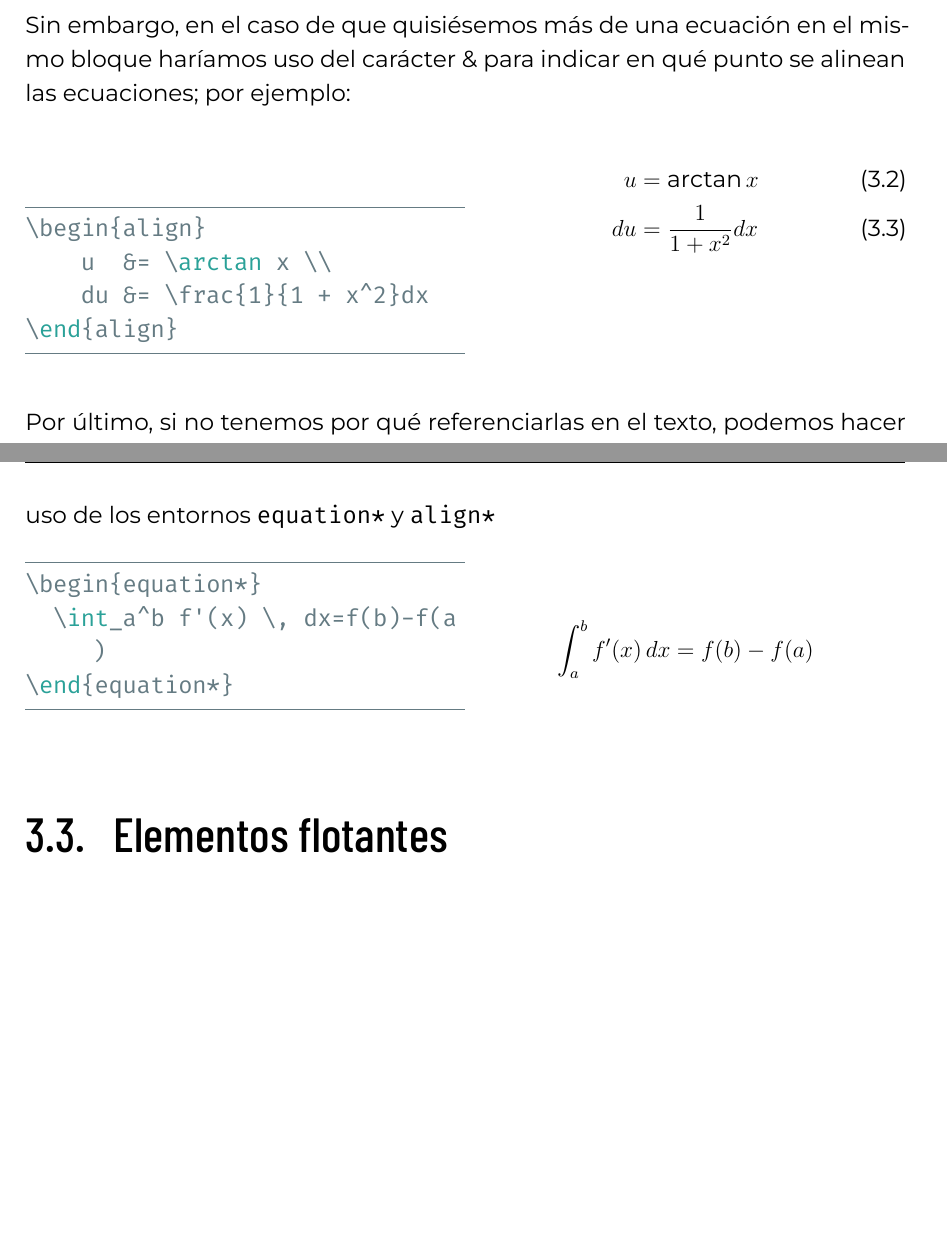
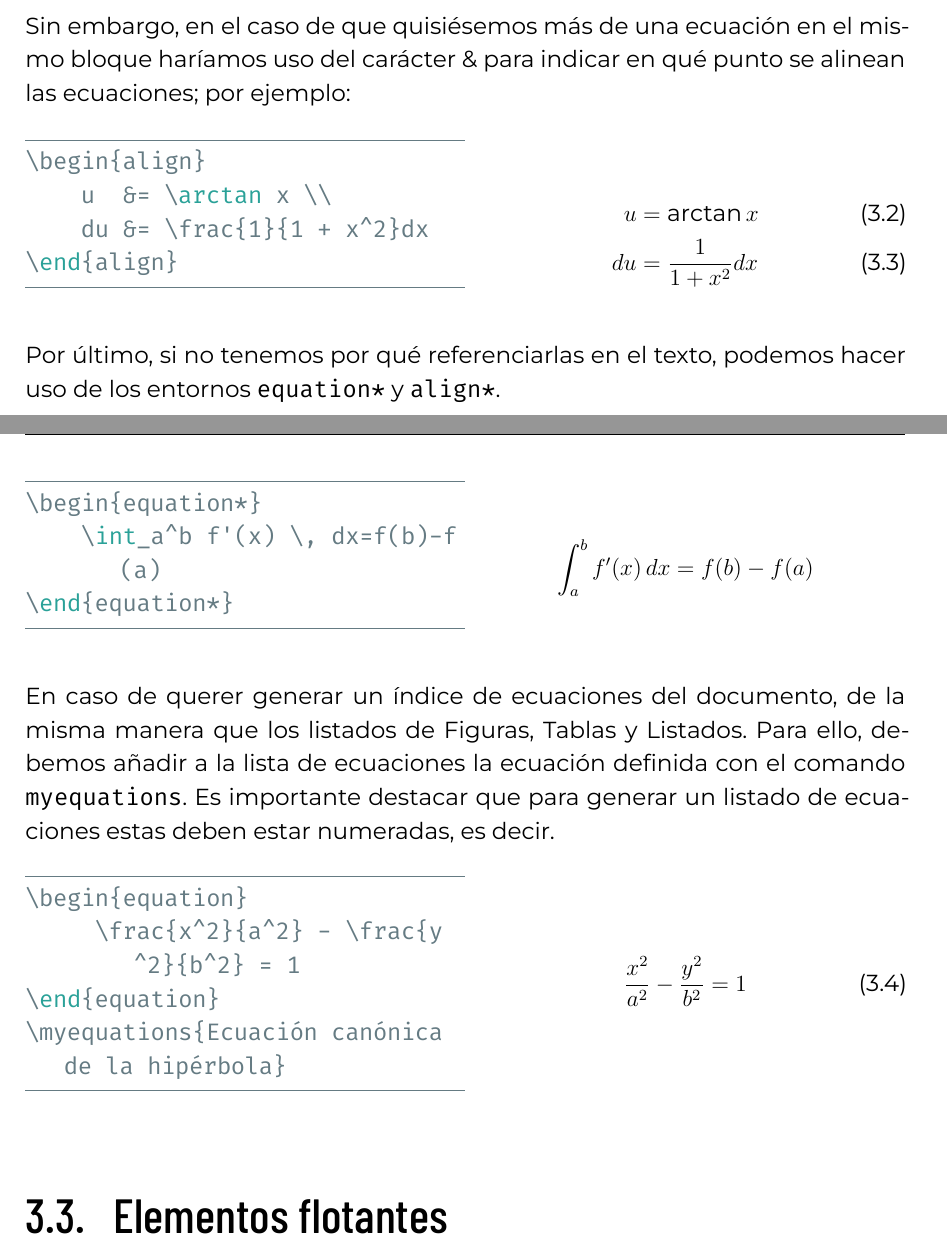
Before and after one commit to blazaid/UPM-Report-Template, a LaTeX thesis (report.tex, which reads chapters/componentes.tex, upm-report.cls): two parts of pages 21 and 22 of 46 before the commit and two parts of pages 18 and 19 of 43 after it, joined at a grey line, cut so that both start at the same text, the shorter picture padded with empty space. Compiled offline with XeLaTeX.

Commit message:
Added list of equations

```diff
--- a/chapters/componentes.tex
+++ b/chapters/componentes.tex
@@ -42,7 +42,7 @@ Cuando en lugar de poner una ecuación dentro de un párrafo existente la querem
 
 Sin embargo, en el caso de que quisiésemos más de una ecuación en el mismo bloque haríamos uso del carácter \& para indicar en qué punto se alinean las ecuaciones; por ejemplo:
 
-\begin{minipage}[t]{.5\textwidth}
+\begin{minipage}[c]{.5\textwidth}
 \begin{lstlisting}[language=tex]
 \begin{align}
     u  &= \arctan x \\
@@ -50,26 +50,43 @@ Sin embargo, en el caso de que quisiésemos más de una ecuación en el mismo bl
 \end{align}
 \end{lstlisting}
 \end{minipage}%
-\begin{minipage}[h]{.5\textwidth}
+\begin{minipage}[c]{.5\textwidth}
 \begin{align}
     u  &= \arctan x \\
     du &= \frac{1}{1 + x^2}dx
 \end{align}
 \end{minipage}
 
-Por último, si no tenemos por qué referenciarlas en el texto, podemos hacer uso de los entornos \texttt{equation*} y \texttt{align*}
+Por último, si no tenemos por qué referenciarlas en el texto, podemos hacer uso de los entornos \texttt{equation*} y \texttt{align*}.
 
 \begin{minipage}[c]{.5\textwidth}
 \begin{lstlisting}[language=tex]
 \begin{equation*}
-	\int_a^b f'(x) \, dx=f(b)-f(a)
+    \int_a^b f'(x) \, dx=f(b)-f(a)
 \end{equation*}
 \end{lstlisting}
 \end{minipage}%
 \begin{minipage}[c]{.5\textwidth}
 \begin{equation*}
-	\int_a^b f'(x) \, dx=f(b)-f(a)
+    \int_a^b f'(x) \, dx=f(b)-f(a)
 \end{equation*}
+\end{minipage}
+
+En caso de querer generar un índice de ecuaciones del documento, de la misma manera que los listados de Figuras, Tablas y Listados. Para ello, debemos añadir a la lista de ecuaciones la ecuación definida con el comando \texttt{myequations}. Es importante destacar que para generar un listado de ecuaciones estas deben estar numeradas, es decir.
+
+\begin{minipage}[c]{.5\textwidth}
+\begin{lstlisting}[language=tex]
+\begin{equation}
+     \frac{x^2}{a^2} - \frac{y^2}{b^2} = 1
+\end{equation}
+\myequations{Ecuación canónica de la hipérbola}
+\end{lstlisting}
+\end{minipage}%
+\begin{minipage}[c]{.5\textwidth}
+\begin{equation}
+     \frac{x^2}{a^2} - \frac{y^2}{b^2} = 1
+\end{equation}
+\myequations{Ecuación canónica de la hipérbola}
 \end{minipage}
 
 \section{Elementos flotantes}
--- a/upm-report.cls
+++ b/upm-report.cls
@@ -24,6 +24,7 @@
 \RequirePackage{ifthen}     % Para poder usar condicionales en la clase
 \RequirePackage{pdflscape}  % Posibilidad de páginas en apaisado
 \RequirePackage{xcolor}     % Mejoras sobre el paquete color
+\RequirePackage{tocloft}  % Añadir indice de ecuaciones
 
 %%%%%%%%%%%%%%%%%%%%%%%%%%%%%%%%%%%%%%%%%%%%%%%%%%%%%%%%%%%%%%%%%%%%%%%%
 % Valores constantes
@@ -657,6 +658,7 @@
         \conditionalLoF
         \conditionalLoT
         \conditionalLoL
+        \listofmyequations
     \endgroup
 
     \mainmatter
@@ -678,4 +680,12 @@
 }
 \makeatother
 
+%%gmedina solution
+\newcommand{\listequationsname}{Índice de ecuaciones}
+\newlistof{myequations}{equ}{\listequationsname}
+\newcommand{\myequations}[1]{%
+\addcontentsline{equ}{myequations}{\protect\numberline{\theequation}#1}\par}
+\setlength{\cftmyequationsnumwidth}{2.5em}% Width of equation number in List of Equations
+\makeatother
+
 \endinput
```
Also changed, not shown: chapters/componentes.tex (1 more changed lines).
